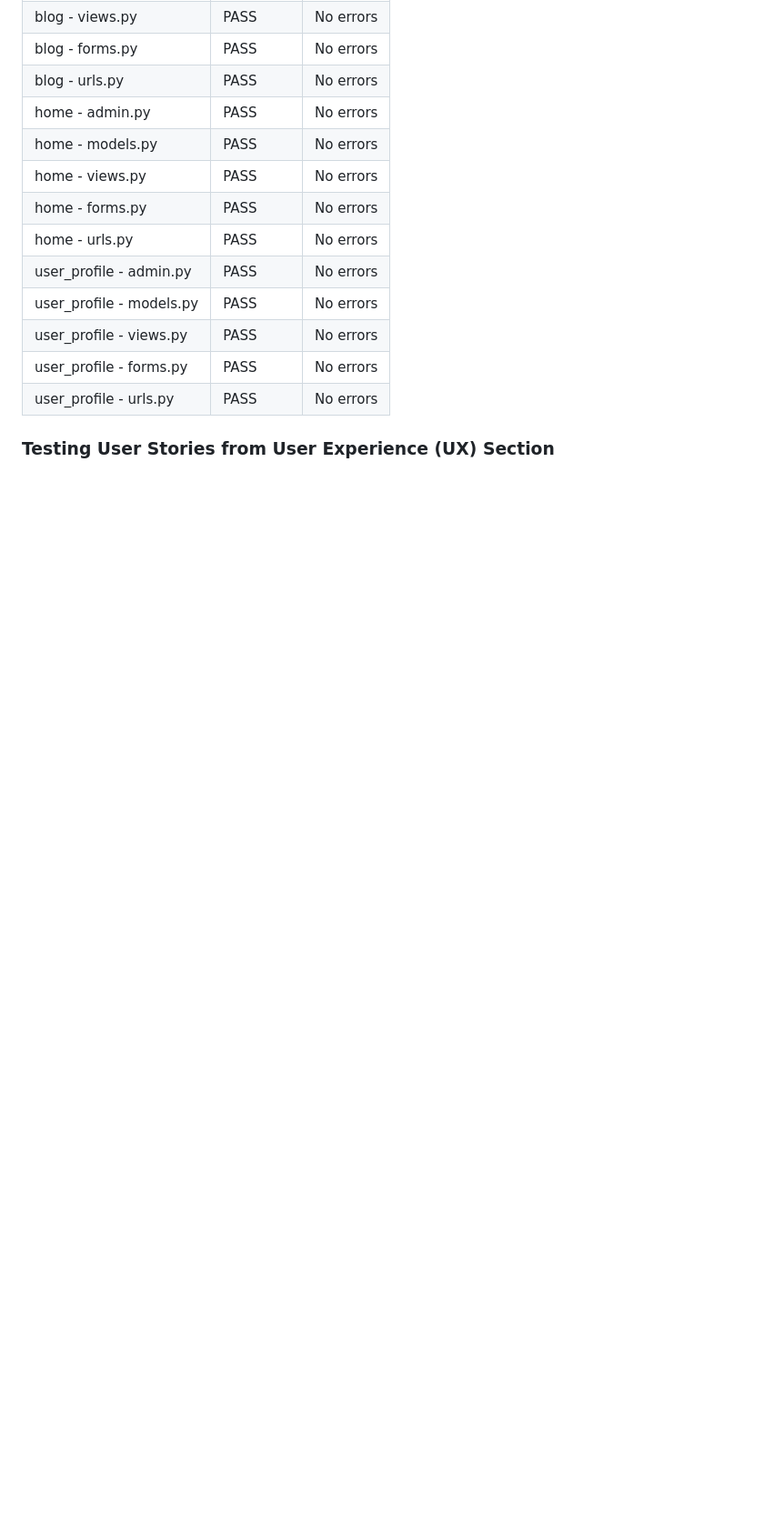
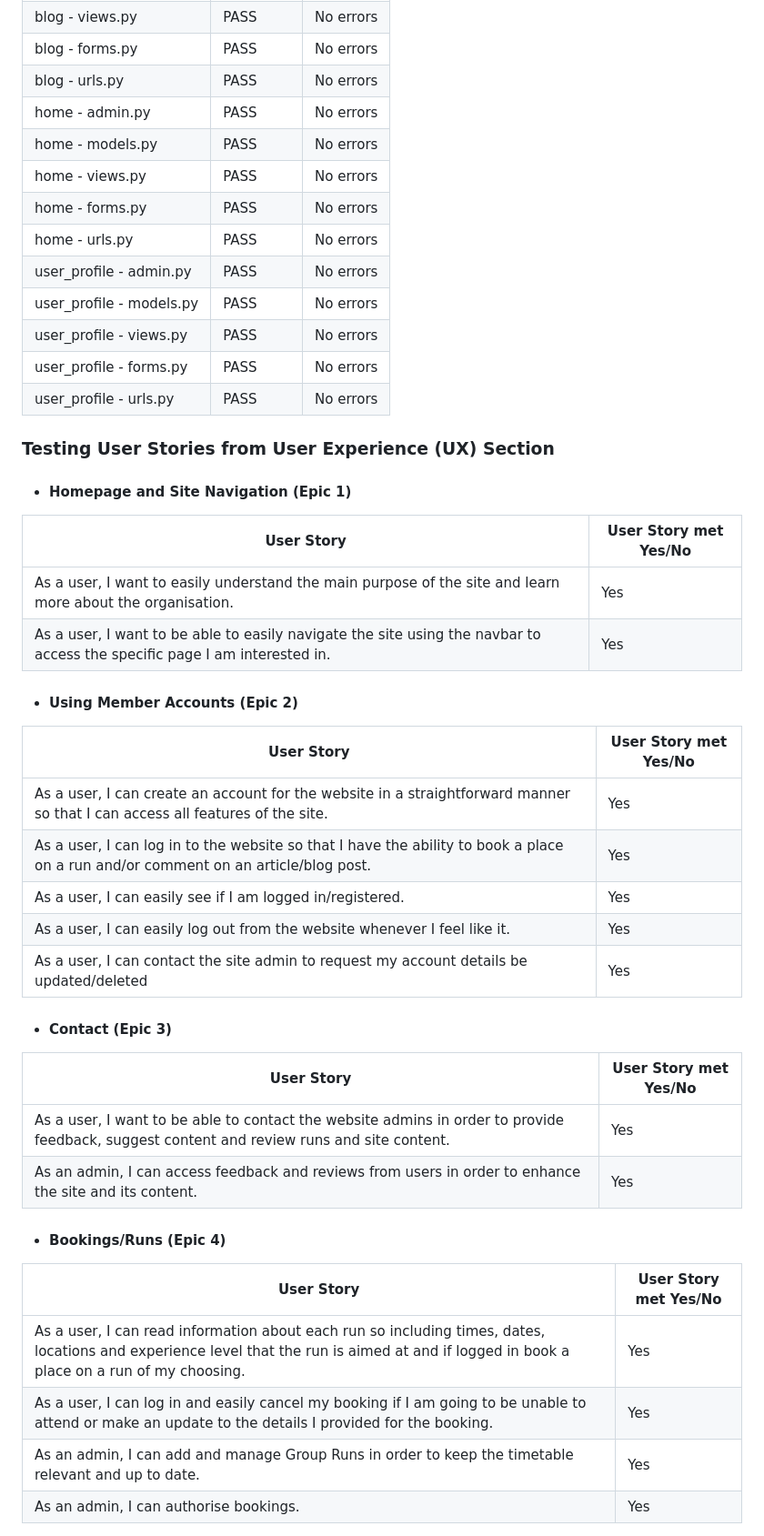
Before and after one commit to Chris-Tollan/run-tribe, a Markdown page: README.md, the part around the change printed below. Shown: that part at 91% size. Drawn GitHub-style; blank space fills up the shorter version.

Commit message:
Add user story testing to readme

```diff
--- a/README.md
+++ b/README.md
@@ -316,3 +316,37 @@ Whether you're seeking new challenges, training partners, or simply looking to i
 | user_profile - urls.py | PASS | No errors |
 
 ### Testing User Stories from User Experience (UX) Section
+- #### Homepage and Site Navigation (Epic 1)
+
+| User Story | User Story met Yes/No |
+| --- | --- |
+| As a user, I want to easily understand the main purpose of the site and learn more about the organisation. | Yes |
+| As a user, I want to be able to easily navigate the site using the navbar to access the specific page I am interested in. | Yes |
+
+
+- #### Using Member Accounts (Epic 2)
+| User Story | User Story met Yes/No |
+| --- | --- |
+| As a user, I can create an account for the website in a straightforward manner so that I can access all features of the site. | Yes |
+| As a user, I can log in to the website so that I have the ability to book a place on a run and/or comment on an article/blog post. | Yes |
+| As a user, I can easily see if I am logged in/registered. | Yes |
+| As a user, I can easily log out from the website whenever I feel like it. | Yes |
+| As a user, I can contact the site admin to request my account details be updated/deleted | Yes |
+
+
+- #### Contact (Epic 3)
+| User Story | User Story met Yes/No |
+| --- | --- |
+| As a user, I want to be able to contact the website admins in order to provide feedback, suggest content and review runs and site content. | Yes |
+| As an admin, I can access feedback and reviews from users in order to enhance the site and its content. | Yes |
+
+
+- #### Bookings/Runs (Epic 4)
+| User Story | User Story met Yes/No |
+| --- | --- |
+| As a user, I can read information about each run so including times, dates, locations and experience level that the run is aimed at and if logged in book a place on a run of my choosing. | Yes |
+| As a user, I can log in and easily cancel my booking if I am going to be unable to attend or make an update to the details I provided for the booking. | Yes |
+| As an admin, I can add and manage Group Runs in order to keep the timetable relevant and up to date. | Yes |
+| As an admin, I can authorise bookings. | Yes |
+
+
```
Also changed, not shown: other parts of README.md (+10 -3 lines).
